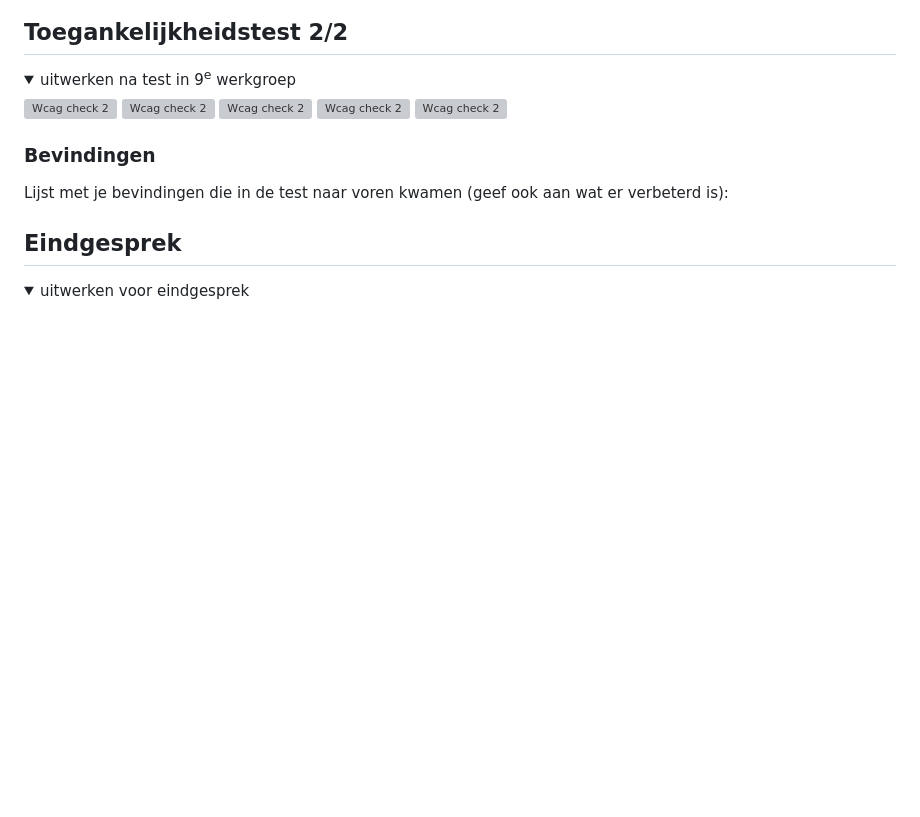
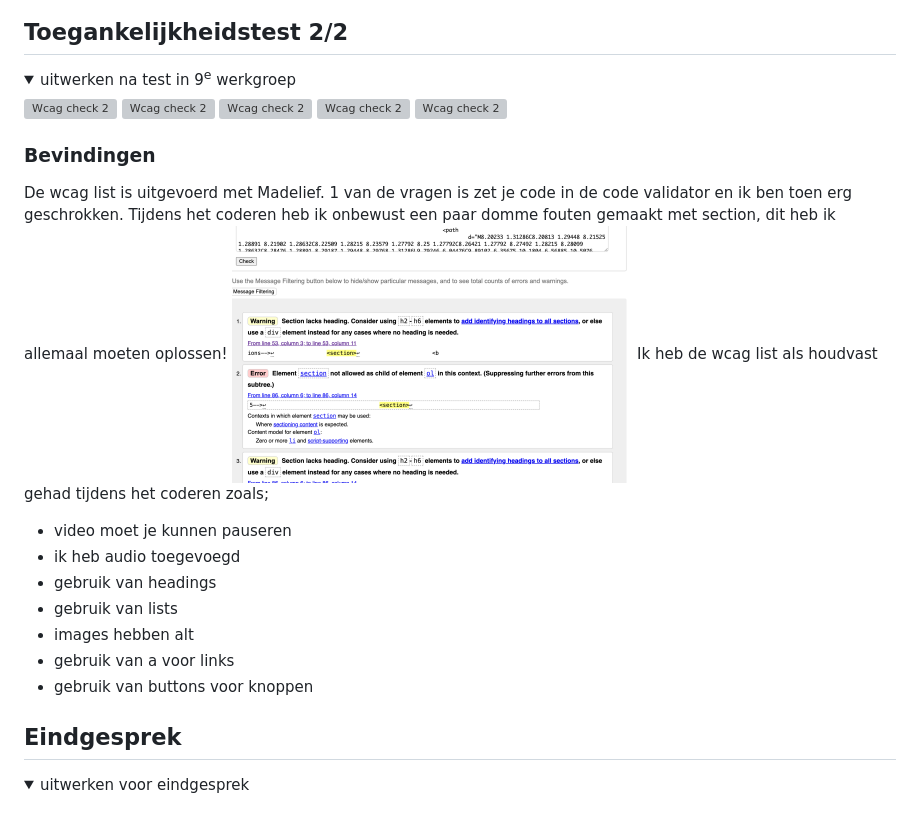
Before and after one commit to Kimvz19/websitej3fed, a Markdown page: README.md, the part around the change. Drawn GitHub-style; pictures changed too: readme-images/probelemen-validator.png (added); folded sections open; blank space fills up the shorter version; grey boxes are pictures that could not be loaded.

```diff
--- a/README.md
+++ b/README.md
@@ -267,7 +267,17 @@ Ook vond hij de opstelling van mijn Html niet helemaal goed dus dit moet ik gaan
           <img src="readme-images/Wcaglist-2.png" width="400px" alt="Wcag check 2">
 
   ### Bevindingen
-  Lijst met je bevindingen die in de test naar voren kwamen (geef ook aan wat er verbeterd is):
+  De wcag list is uitgevoerd met Madelief. 1 van de vragen is zet je code in de code validator en ik ben toen erg geschrokken.
+  Tijdens het coderen heb ik onbewust een paar domme fouten gemaakt met section, dit heb ik allemaal moeten oplossen!
+       <img src="readme-images/probelemen-validator.png" width="400px" alt="validator errors">
+  Ik heb de wcag list als houdvast gehad tijdens het coderen zoals;
+  - video moet je kunnen pauseren
+  - ik heb audio toegevoegd
+  - gebruik van headings
+  - gebruik van lists
+  - images hebben alt
+  - gebruik van a voor links
+  - gebruik van buttons voor knoppen
 
 </details>
 
```
